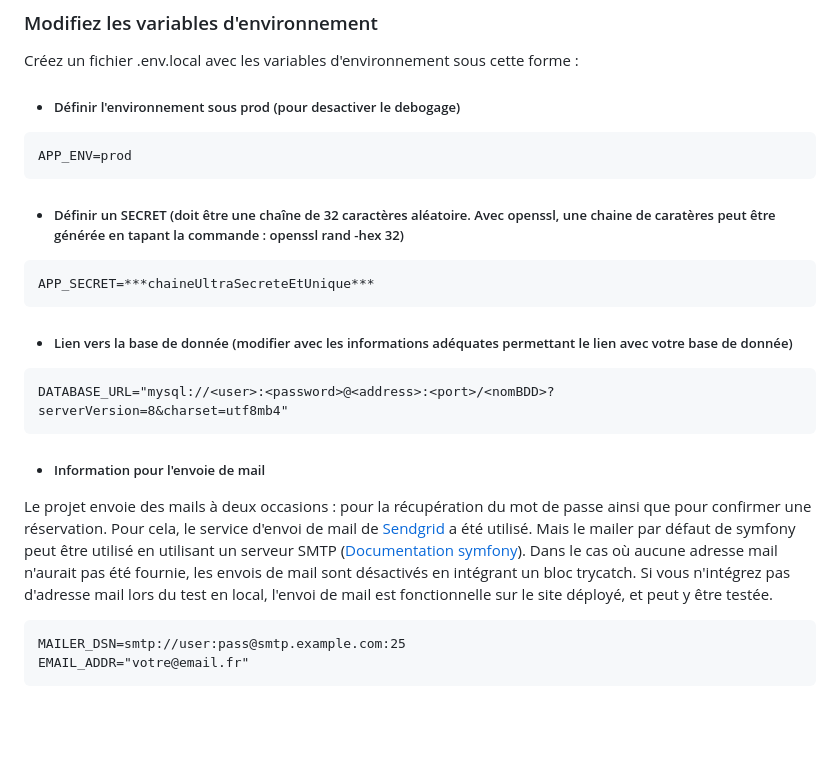
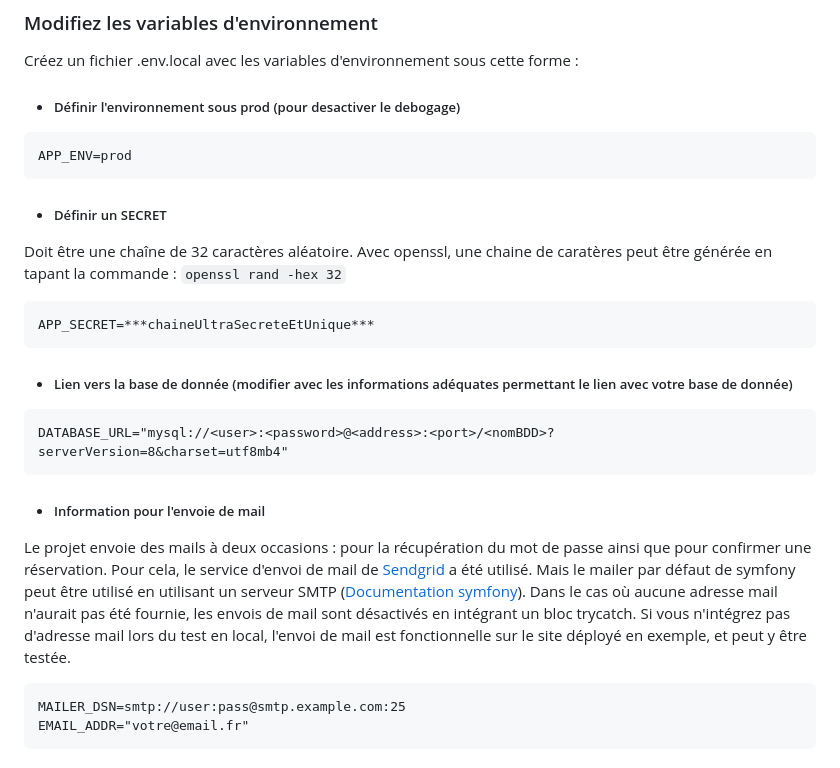
Before and after one commit to Eromnoj/quai_antique, a Markdown page: README.md, the part around the change. Rendered like a GitHub page; blank space fills up the shorter version.

````diff
--- a/README.md
+++ b/README.md
@@ -135,7 +135,9 @@ Créez un fichier .env.local avec les variables d'environnement sous cette forme
 ```
 APP_ENV=prod
 ```
-- ##### Définir un SECRET (doit être une chaîne de 32 caractères aléatoire. Avec openssl, une chaine de caratères peut être générée en tapant la commande : openssl rand -hex 32)
+- ##### Définir un SECRET
+
+Doit être une chaîne de 32 caractères aléatoire. Avec openssl, une chaine de caratères peut être générée en tapant la commande : ```openssl rand -hex 32```
 ```
 APP_SECRET=***chaineUltraSecreteEtUnique***
 ```
@@ -147,7 +149,7 @@ DATABASE_URL="mysql://<user>:<password>@<address>:<port>/<nomBDD>?serverVersion=
 - ##### Information pour l'envoie de mail
 
 Le projet envoie des mails à deux occasions : pour la récupération du mot de passe ainsi que pour confirmer une réservation.
-Pour cela, le service d'envoi de mail de [Sendgrid](https://sendgrid.com/) a été utilisé. Mais le mailer par défaut de symfony peut être utilisé en utilisant un serveur SMTP ([Documentation symfony](https://symfony.com/doc/current/mailer.html)). Dans le cas où aucune adresse mail n'aurait pas été fournie, les envois de mail sont désactivés en intégrant un bloc trycatch. Si vous n'intégrez pas d'adresse mail lors du test en local, l'envoi de mail est fonctionnelle sur le site déployé, et peut y être testée.
+Pour cela, le service d'envoi de mail de [Sendgrid](https://sendgrid.com/) a été utilisé. Mais le mailer par défaut de symfony peut être utilisé en utilisant un serveur SMTP ([Documentation symfony](https://symfony.com/doc/current/mailer.html)). Dans le cas où aucune adresse mail n'aurait pas été fournie, les envois de mail sont désactivés en intégrant un bloc trycatch. Si vous n'intégrez pas d'adresse mail lors du test en local, l'envoi de mail est fonctionnelle sur le site déployé en exemple, et peut y être testée.
 ```
 MAILER_DSN=smtp://user:pass@smtp.example.com:25
 EMAIL_ADDR="votre@email.fr"
````
